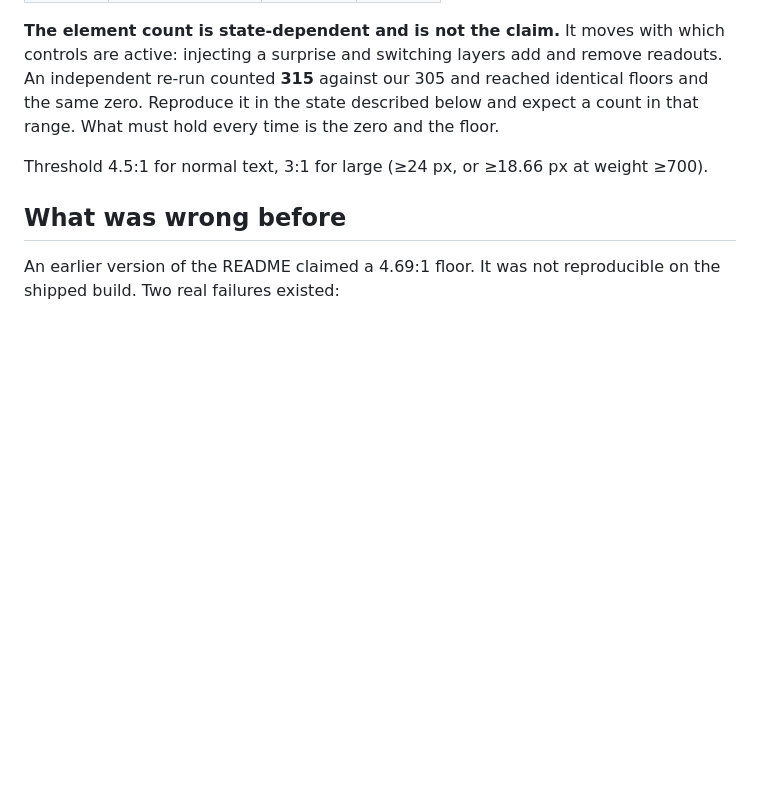
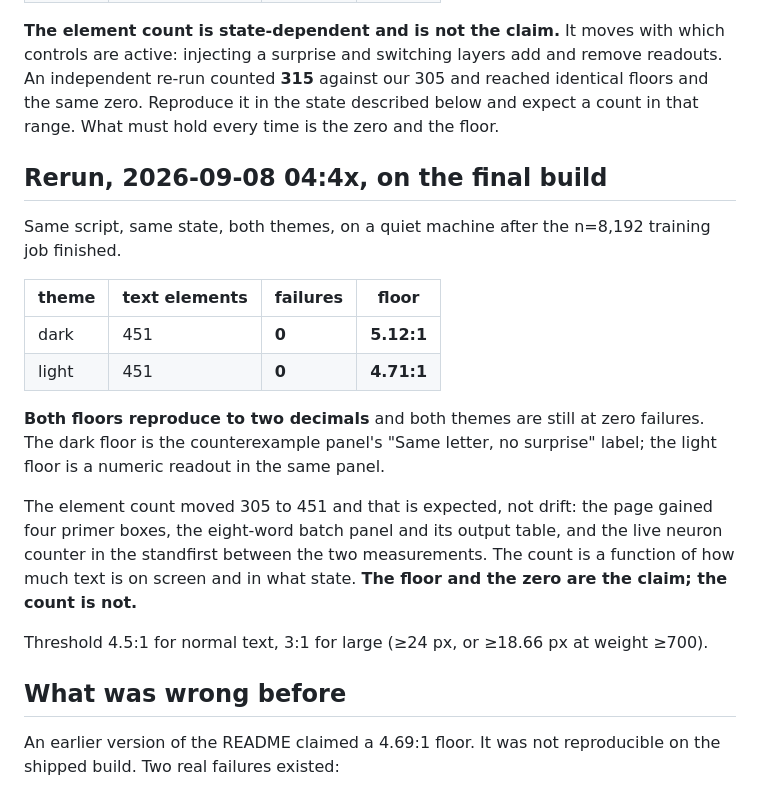
Before and after one commit to nilaymastaadmi/quiet-neurons, a Markdown page: experiments/results/contrast.md, the part around the change. GitHub-like rendering; blank space fills up the shorter version.

```diff
--- a/experiments/results/contrast.md
+++ b/experiments/results/contrast.md
@@ -15,6 +15,24 @@ active: injecting a surprise and switching layers add and remove readouts. An in
 counted **315** against our 305 and reached identical floors and the same zero. Reproduce it in the
 state described below and expect a count in that range. What must hold every time is the zero and
 the floor.
+
+## Rerun, 2026-09-08 04:4x, on the final build
+
+Same script, same state, both themes, on a quiet machine after the n=8,192 training job finished.
+
+| theme | text elements | failures | floor |
+|---|---|---|---|
+| dark | 451 | **0** | **5.12:1** |
+| light | 451 | **0** | **4.71:1** |
+
+**Both floors reproduce to two decimals** and both themes are still at zero failures. The dark floor
+is the counterexample panel's "Same letter, no surprise" label; the light floor is a numeric
+readout in the same panel.
+
+The element count moved 305 to 451 and that is expected, not drift: the page gained four primer
+boxes, the eight-word batch panel and its output table, and the live neuron counter in the
+standfirst between the two measurements. The count is a function of how much text is on screen and
+in what state. **The floor and the zero are the claim; the count is not.**
 
 Threshold 4.5:1 for normal text, 3:1 for large (≥24 px, or ≥18.66 px at weight ≥700).
 
```
Also changed, not shown: experiments/results/latency.md (+22 -0 lines), experiments/results/word_scatter.README.md (+27 -17 lines).
